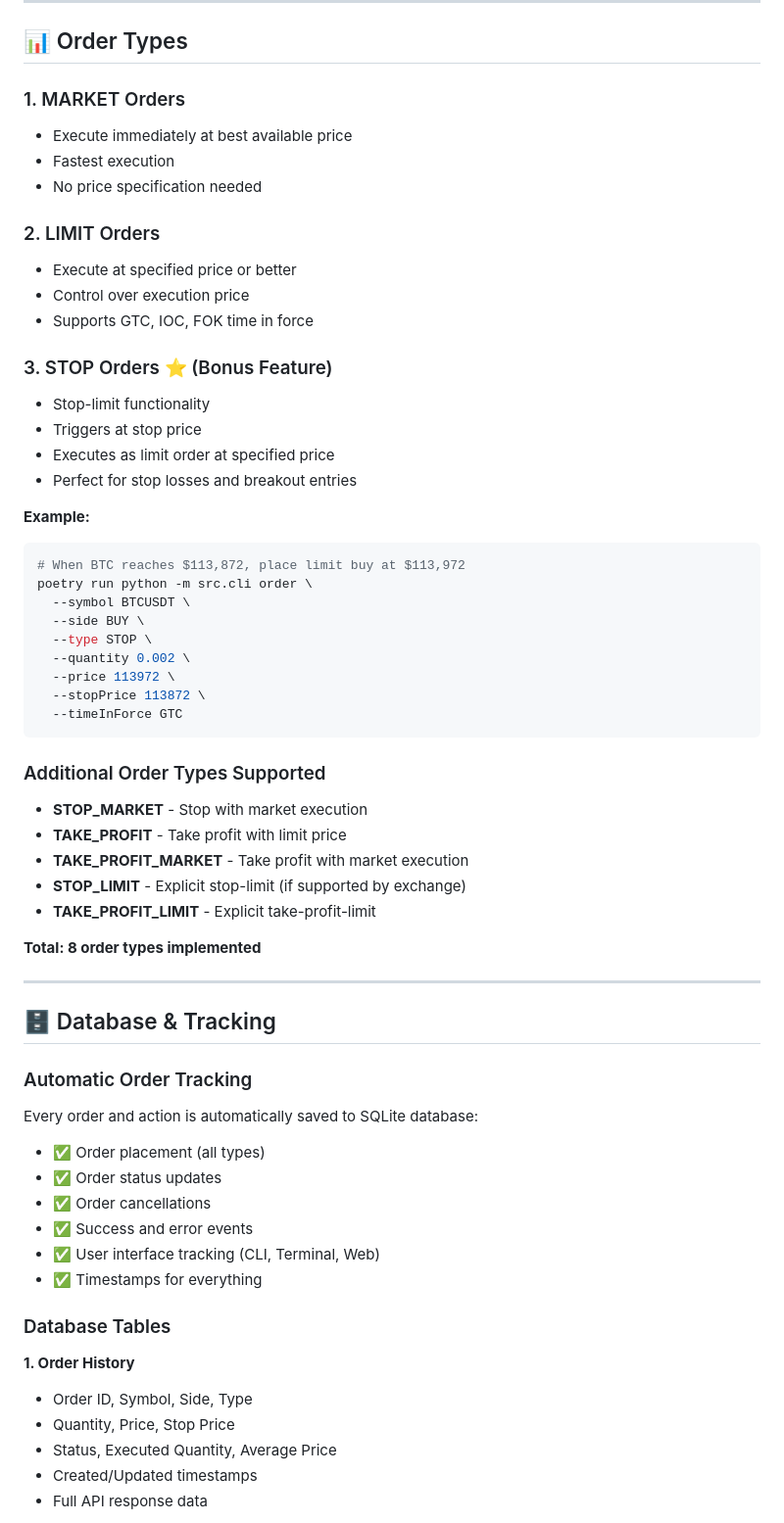
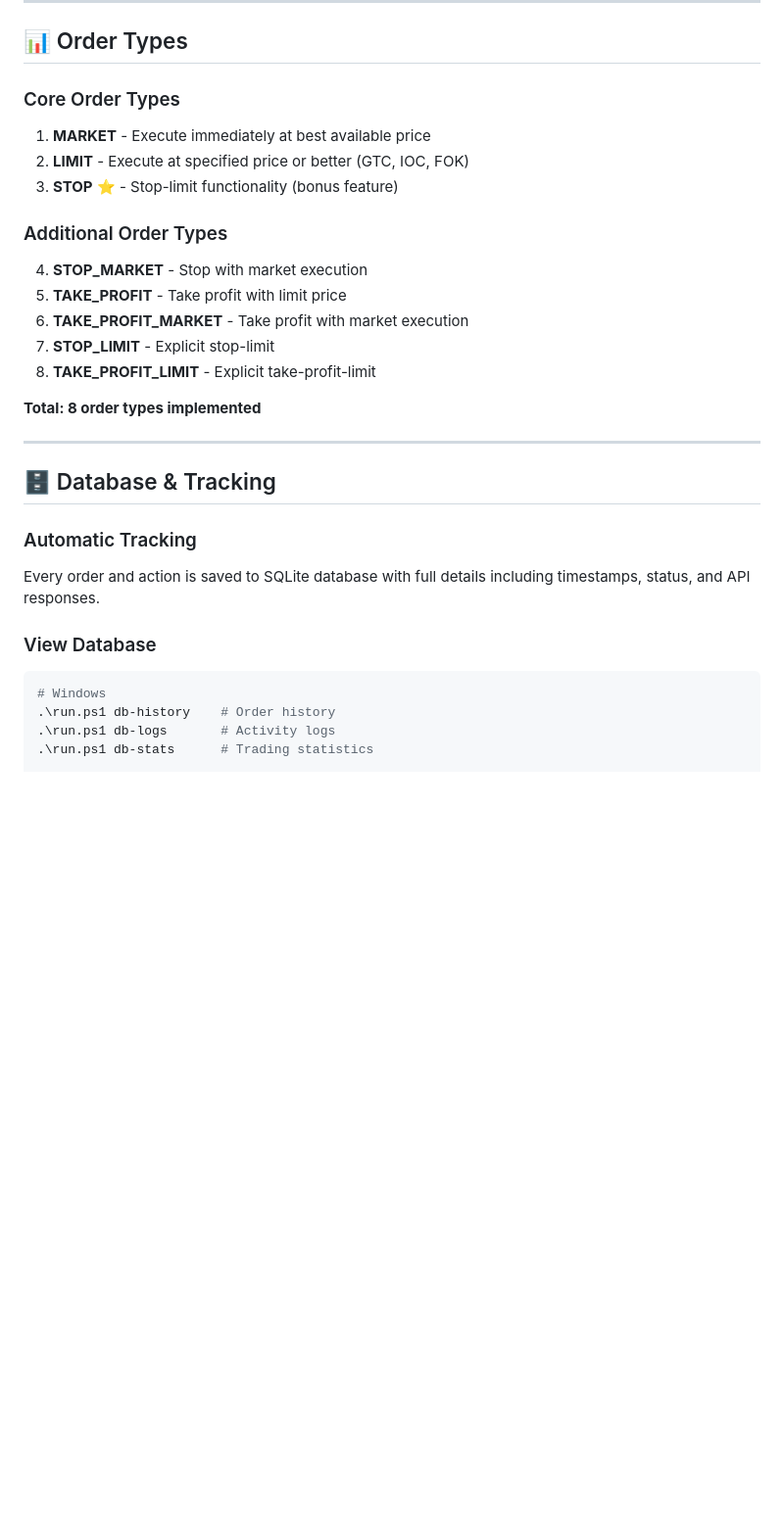
Before and after one commit to zacjactech/CTBot, a Markdown page: README.md, the part around one of its changes. Shown at 98% size. GitHub-like rendering; blank space fills up the shorter version.

````diff
--- a/README.md
+++ b/README.md
@@ -220,42 +201,19 @@ poetry run python -m src.cli symbols \
 
 ## 📊 Order Types
 
-### 1. MARKET Orders
-- Execute immediately at best available price
-- Fastest execution
-- No price specification needed
+### Core Order Types
 
-### 2. LIMIT Orders
-- Execute at specified price or better
-- Control over execution price
-- Supports GTC, IOC, FOK time in force
+1. **MARKET** - Execute immediately at best available price
+2. **LIMIT** - Execute at specified price or better (GTC, IOC, FOK)
+3. **STOP** ⭐ - Stop-limit functionality (bonus feature)
 
-### 3. STOP Orders ⭐ (Bonus Feature)
-- Stop-limit functionality
-- Triggers at stop price
-- Executes as limit order at specified price
-- Perfect for stop losses and breakout entries
+### Additional Order Types
 
-**Example:**
-```bash
-# When BTC reaches $113,872, place limit buy at $113,972
-poetry run python -m src.cli order \
-  --symbol BTCUSDT \
-  --side BUY \
-  --type STOP \
-  --quantity 0.002 \
-  --price 113972 \
-  --stopPrice 113872 \
-  --timeInForce GTC
-```
-
-### Additional Order Types Supported
-
-- **STOP_MARKET** - Stop with market execution
-- **TAKE_PROFIT** - Take profit with limit price
-- **TAKE_PROFIT_MARKET** - Take profit with market execution
-- **STOP_LIMIT** - Explicit stop-limit (if supported by exchange)
-- **TAKE_PROFIT_LIMIT** - Explicit take-profit-limit
+4. **STOP_MARKET** - Stop with market execution
+5. **TAKE_PROFIT** - Take profit with limit price
+6. **TAKE_PROFIT_MARKET** - Take profit with market execution
+7. **STOP_LIMIT** - Explicit stop-limit
+8. **TAKE_PROFIT_LIMIT** - Explicit take-profit-limit
 
 **Total: 8 order types implemented**
 
@@ -263,22 +221,15 @@ poetry run python -m src.cli order \
 
 ## 🗄️ Database & Tracking
 
-### Automatic Order Tracking
+### Automatic Tracking
 
-Every order and action is automatically saved to SQLite database:
-- ✅ Order placement (all types)
-- ✅ Order status updates
-- ✅ Order cancellations
-- ✅ Success and error events
-- ✅ User interface tracking (CLI, Terminal, Web)
-- ✅ Timestamps for everything
+Every order and action is saved to SQLite database with full details including timestamps, status, and API responses.
 
-### Database Tables
+### View Database
 
-**1. Order History**
-- Order ID, Symbol, Side, Type
-- Quantity, Price, Stop Price
-- Status, Executed Quantity, Average Price
-- Created/Updated timestamps
-- Full API response data
+```powershell
+# Windows
+.\run.ps1 db-history    # Order history
+.\run.ps1 db-logs       # Activity logs
+.\run.ps1 db-stats      # Trading statistics
 
````
Also changed, not shown: other parts of README.md (+58 -253 lines).
